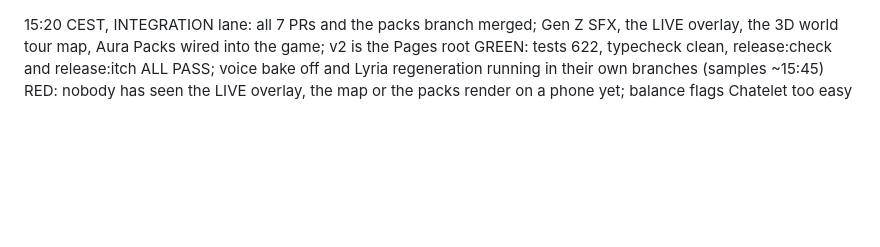
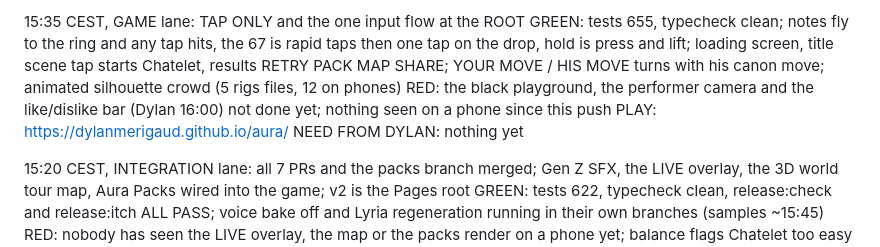
Before and after one commit to DylanMerigaud/aura, a Markdown page: STATUS.md, the part around the change. Drawn GitHub-style; blank space fills up the shorter version.

Commit message:
STATUS: GAME lane at 15:35, tap only and the flow at the root
Co-Authored-By: Claude Opus 5.5 <noreply@anthropic.com>
Claude-Session: https://claude.ai/code/session_011gEWPhE4JLEGo3zEpo311A

```diff
--- a/STATUS.md
+++ b/STATUS.md
@@ -1,3 +1,9 @@
+15:35 CEST, GAME lane: TAP ONLY and the one input flow at the ROOT
+GREEN: tests 655, typecheck clean; notes fly to the ring and any tap hits, the 67 is rapid taps then one tap on the drop, hold is press and lift; loading screen, title scene tap starts Chatelet, results RETRY PACK MAP SHARE; YOUR MOVE / HIS MOVE turns with his canon move; animated silhouette crowd (5 rigs files, 12 on phones)
+RED: the black playground, the performer camera and the like/dislike bar (Dylan 16:00) not done yet; nothing seen on a phone since this push
+PLAY: https://dylanmerigaud.github.io/aura/
+NEED FROM DYLAN: nothing yet
+
 15:20 CEST, INTEGRATION lane: all 7 PRs and the packs branch merged; Gen Z SFX, the LIVE overlay, the 3D world tour map, Aura Packs wired into the game; v2 is the Pages root
 GREEN: tests 622, typecheck clean, release:check and release:itch ALL PASS; voice bake off and Lyria regeneration running in their own branches (samples ~15:45)
 RED: nobody has seen the LIVE overlay, the map or the packs render on a phone yet; balance flags Chatelet too easy (average bot wins 96 percent), handed to the GAME lane; input module (src/input) merged but not used, the GAME lane's battleInput stays the handler
```
